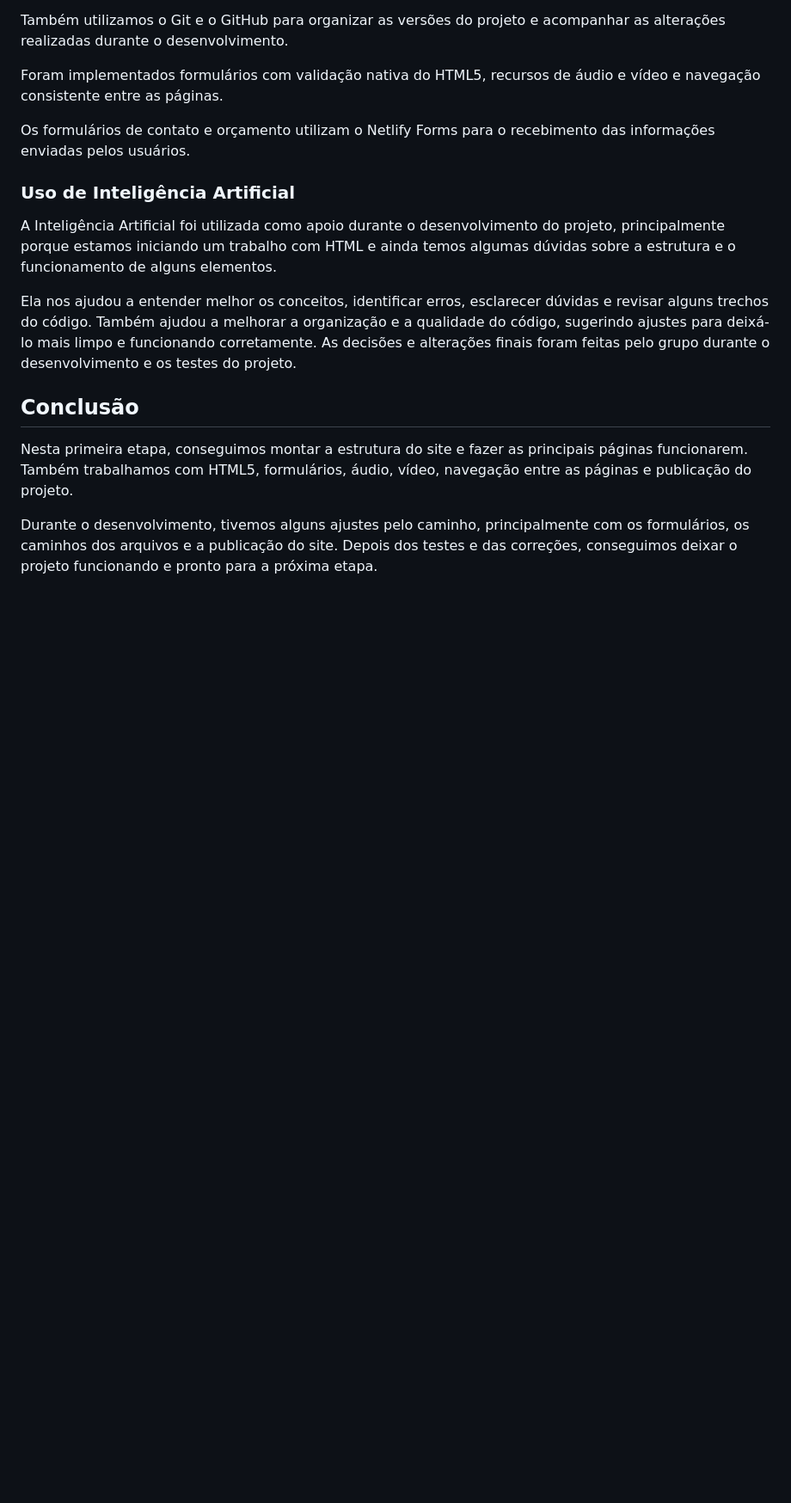
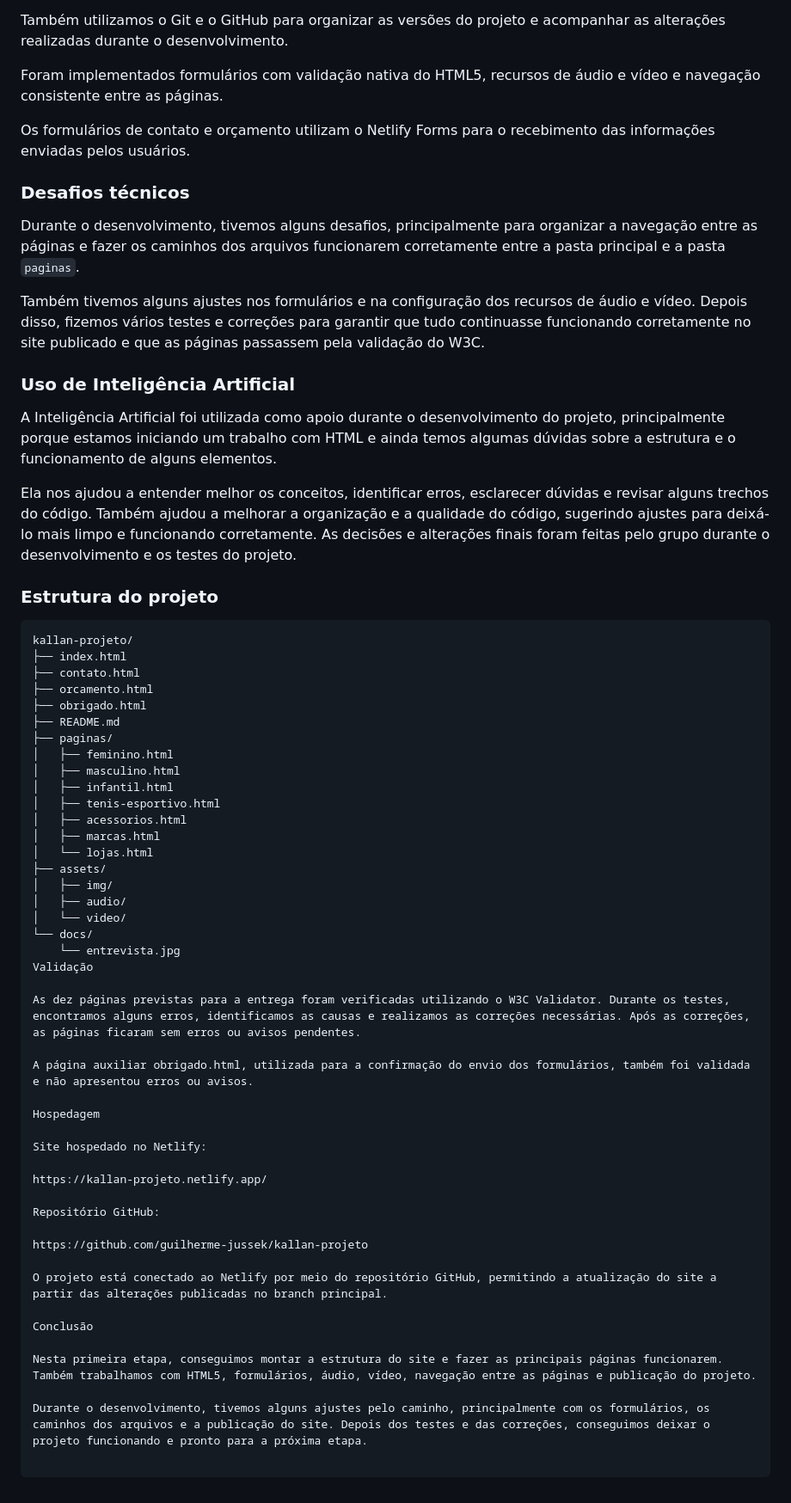
Before and after one commit to guilherme-jussek/kallan-projeto, a Markdown page: README.md, the part around one of its changes. Shown at 86% size. Drawn GitHub-style; blank space fills up the shorter version.

Commit message:
Atualizado README e documentação do projeto

````diff
--- a/README.md
+++ b/README.md
@@ -36,13 +38,60 @@ Foram implementados formulários com validação nativa do HTML5, recursos de á
 
 Os formulários de contato e orçamento utilizam o Netlify Forms para o recebimento das informações enviadas pelos usuários.
 
+### Desafios técnicos
+
+Durante o desenvolvimento, tivemos alguns desafios, principalmente para organizar a navegação entre as páginas e fazer os caminhos dos arquivos funcionarem corretamente entre a pasta principal e a pasta `paginas`.
+
+Também tivemos alguns ajustes nos formulários e na configuração dos recursos de áudio e vídeo. Depois disso, fizemos vários testes e correções para garantir que tudo continuasse funcionando corretamente no site publicado e que as páginas passassem pela validação do W3C.
+
 ### Uso de Inteligência Artificial
 
 A Inteligência Artificial foi utilizada como apoio durante o desenvolvimento do projeto, principalmente porque estamos iniciando um trabalho com HTML e ainda temos algumas dúvidas sobre a estrutura e o funcionamento de alguns elementos.
 
 Ela nos ajudou a entender melhor os conceitos, identificar erros, esclarecer dúvidas e revisar alguns trechos do código. Também ajudou a melhorar a organização e a qualidade do código, sugerindo ajustes para deixá-lo mais limpo e funcionando corretamente. As decisões e alterações finais foram feitas pelo grupo durante o desenvolvimento e os testes do projeto.
 
-## Conclusão
+### Estrutura do projeto
+
+```text
+kallan-projeto/
+├── index.html
+├── contato.html
+├── orcamento.html
+├── obrigado.html
+├── README.md
+├── paginas/
+│   ├── feminino.html
+│   ├── masculino.html
+│   ├── infantil.html
+│   ├── tenis-esportivo.html
+│   ├── acessorios.html
+│   ├── marcas.html
+│   └── lojas.html
+├── assets/
+│   ├── img/
+│   ├── audio/
+│   └── video/
+└── docs/
+    └── entrevista.jpg
+Validação
+
+As dez páginas previstas para a entrega foram verificadas utilizando o W3C Validator. Durante os testes, encontramos alguns erros, identificamos as causas e realizamos as correções necessárias. Após as correções, as páginas ficaram sem erros ou avisos pendentes.
+
+A página auxiliar obrigado.html, utilizada para a confirmação do envio dos formulários, também foi validada e não apresentou erros ou avisos.
+
+Hospedagem
+
+Site hospedado no Netlify:
+
+https://kallan-projeto.netlify.app/
+
+Repositório GitHub:
+
+https://github.com/guilherme-jussek/kallan-projeto
+
+O projeto está conectado ao Netlify por meio do repositório GitHub, permitindo a atualização do site a partir das alterações publicadas no branch principal.
+
+Conclusão
 
 Nesta primeira etapa, conseguimos montar a estrutura do site e fazer as principais páginas funcionarem. Também trabalhamos com HTML5, formulários, áudio, vídeo, navegação entre as páginas e publicação do projeto.
 
````
Also changed, not shown: other parts of README.md (+2 -0 lines).
